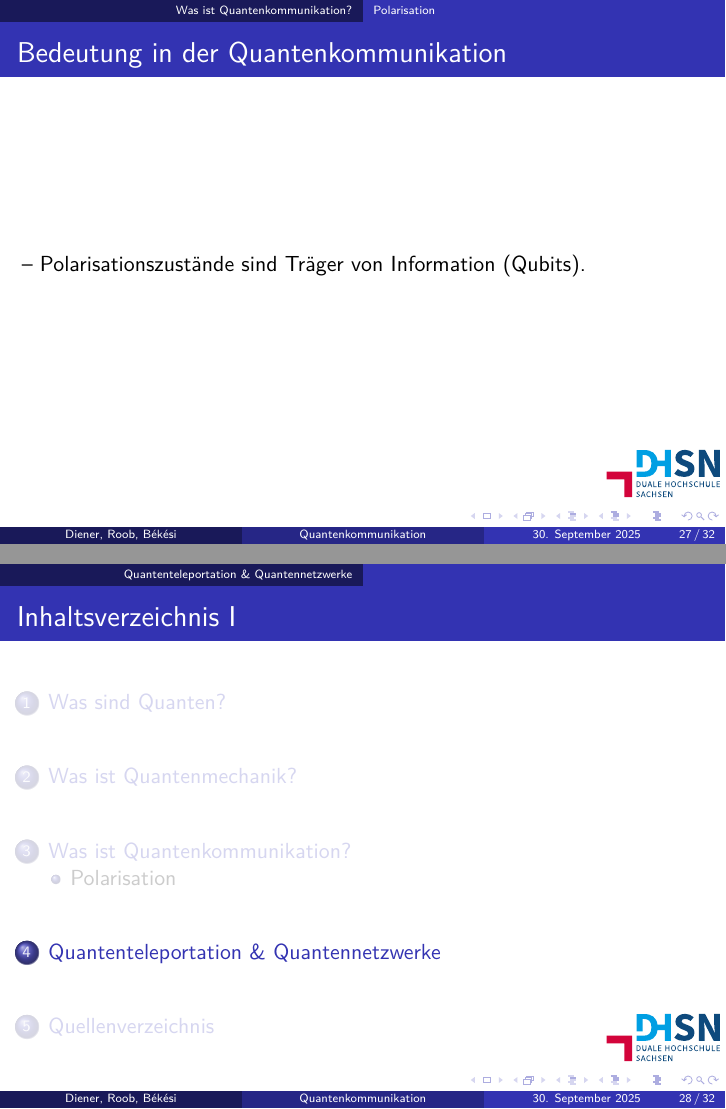
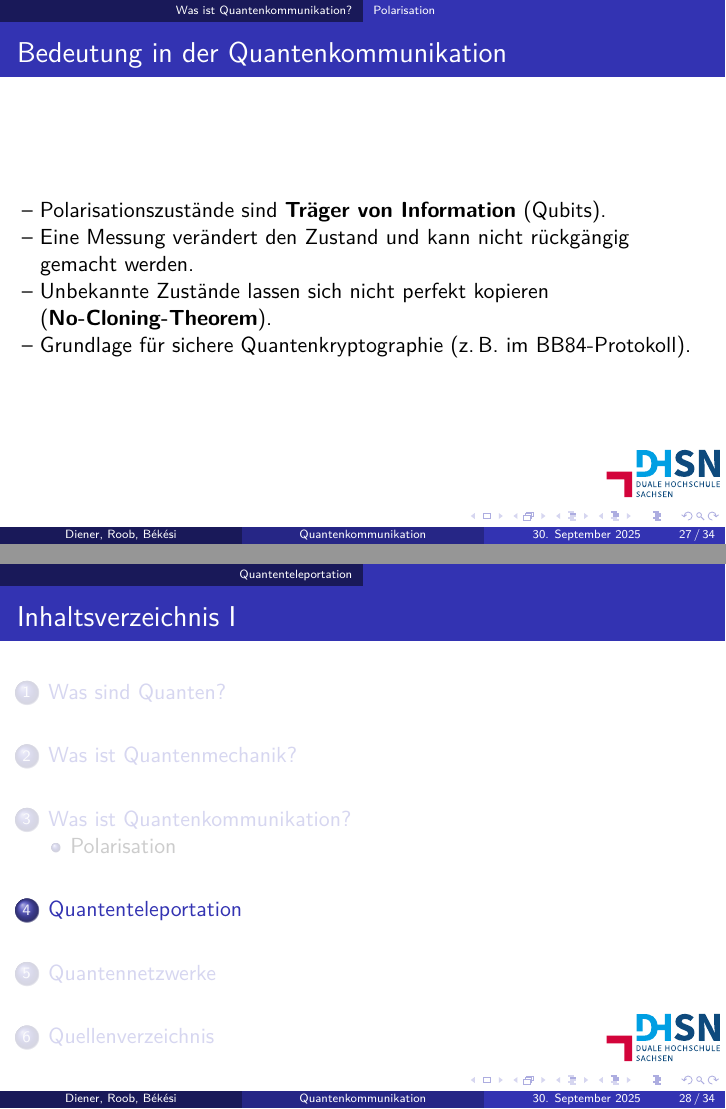
Before and after one commit to Darkfinst12/Quantenkommunikation, LaTeX slides (main.tex, which reads sections/advanced/quatum_teleportation.tex, sections/advanced/quatum_teleportation_and_networks.tex, sections/what_is/quantum_communication.tex): pages 29 and 30 of 34 before the commit and pages 29 and 30 of 36 after it, joined at a grey line. Compiled offline with pdfLaTeX.

```diff
--- /dev/null
+++ b/sections/advanced/quatum_teleportation.tex
@@ -0,0 +1,4 @@
+\section{Quantenteleportation}
+\begin{frame}
+
+\end{frame}
--- a/sections/advanced/quatum_teleportation_and_networks.tex
+++ /dev/null
@@ -1,4 +0,0 @@
-\section{Quantenteleportation \& Quantennetzwerke}
-\begin{frame}
-
-\end{frame}
--- a/sections/what_is/quantum_communication.tex
+++ b/sections/what_is/quantum_communication.tex
@@ -151,5 +151,10 @@
 
 \begin{frame}
 	\frametitle{Bedeutung in der Quantenkommunikation}
-	--  Polarisationszustände sind Träger von Information (Qubits).
+	--  Polarisationszustände sind \textbf{Träger von Information} (Qubits).\\
+	--  Eine Messung verändert den Zustand und kann nicht rückgängig\\
+		\hspace{0.5em} gemacht werden.\\
+	-- Unbekannte Zustände lassen sich nicht perfekt kopieren \\
+		\hspace{0.5em} (\textbf{No-Cloning-Theorem}).\\
+	-- Grundlage für sichere Quantenkryptographie (z.\,B. im BB84-Protokoll).
 \end{frame}
```
Also changed, not shown: main.tex (+2 -1 lines), sections/advanced/quatum_networks.tex (added, +4 -0 lines), main.pdf, sections/what_is/quantum_communication.tex (2 more changed lines), 1 other file.
